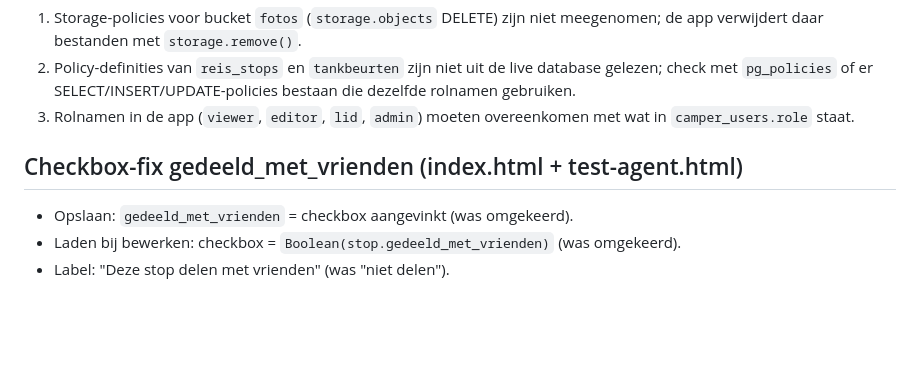
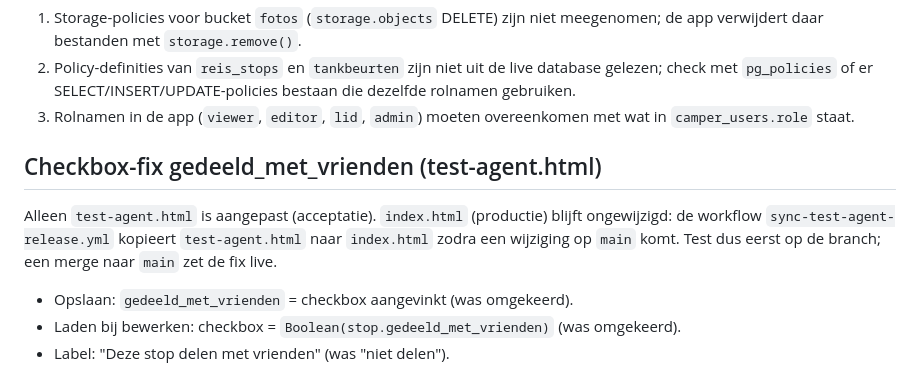
Before and after one commit to familie-schils/b66-making-memories, a Markdown page: ORCHESTRATOR.md, the part around the change. Rendered like a GitHub page; blank space fills up the shorter version.

```diff
--- a/ORCHESTRATOR.md
+++ b/ORCHESTRATOR.md
@@ -109,7 +109,9 @@ Script: `assets/meta/security/delete_policies.sql` (nog NIET uitgevoerd; eerst t
 2. Policy-definities van `reis_stops` en `tankbeurten` zijn niet uit de live database gelezen; check met `pg_policies` of er SELECT/INSERT/UPDATE-policies bestaan die dezelfde rolnamen gebruiken.
 3. Rolnamen in de app (`viewer`, `editor`, `lid`, `admin`) moeten overeenkomen met wat in `camper_users.role` staat.
 
-## Checkbox-fix gedeeld_met_vrienden (index.html + test-agent.html)
+## Checkbox-fix gedeeld_met_vrienden (test-agent.html)
+
+Alleen `test-agent.html` is aangepast (acceptatie). `index.html` (productie) blijft ongewijzigd: de workflow `sync-test-agent-release.yml` kopieert `test-agent.html` naar `index.html` zodra een wijziging op `main` komt. Test dus eerst op de branch; een merge naar `main` zet de fix live.
 
 - Opslaan: `gedeeld_met_vrienden` = checkbox aangevinkt (was omgekeerd).
 - Laden bij bewerken: checkbox = `Boolean(stop.gedeeld_met_vrienden)` (was omgekeerd).
```
